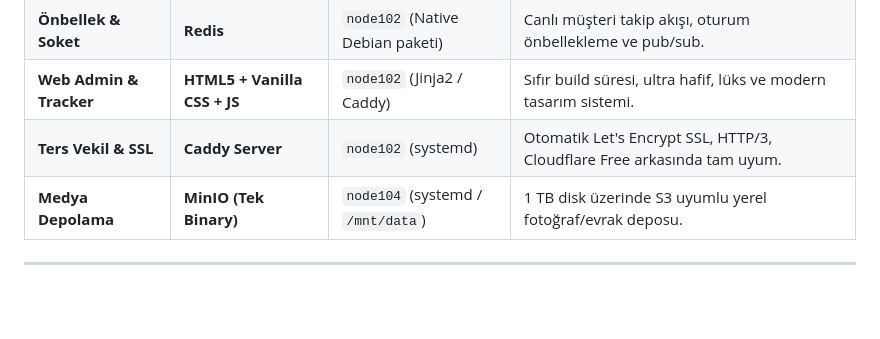
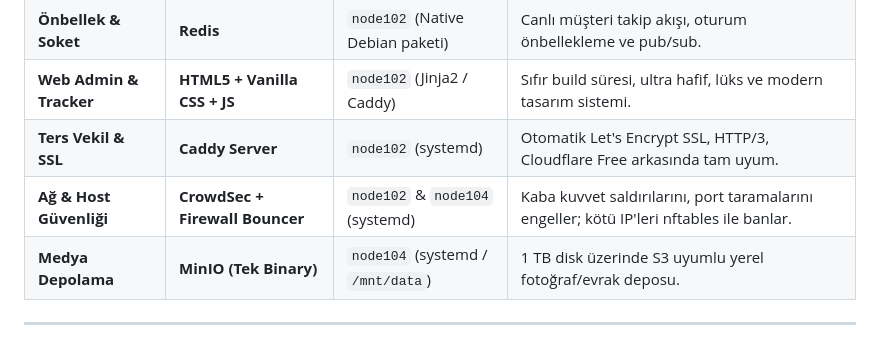
Before and after one commit to tucibeyin/yonned, a Markdown page: documents/technology_stack.md, the part around the change. Drawn GitHub-style; blank space fills up the shorter version.

Commit message:
docs: Add CrowdSec to technology stack summary table

```diff
--- a/documents/technology_stack.md
+++ b/documents/technology_stack.md
@@ -28,6 +28,7 @@ Gereksiz katmanlar, ağır derleyiciler ve Docker sanallaştırma yükü tamamen
 | **Önbellek & Soket**| **Redis** | `node102` (Native Debian paketi) | Canlı müşteri takip akışı, oturum önbellekleme ve pub/sub. |
 | **Web Admin & Tracker**| **HTML5 + Vanilla CSS + JS** | `node102` (Jinja2 / Caddy) | Sıfır build süresi, ultra hafif, lüks ve modern tasarım sistemi. |
 | **Ters Vekil & SSL** | **Caddy Server** | `node102` (systemd) | Otomatik Let's Encrypt SSL, HTTP/3, Cloudflare Free arkasında tam uyum. |
+| **Ağ & Host Güvenliği**| **CrowdSec + Firewall Bouncer** | `node102` & `node104` (systemd) | Kaba kuvvet saldırılarını, port taramalarını engeller; kötü IP'leri nftables ile banlar. |
 | **Medya Depolama** | **MinIO (Tek Binary)**| `node104` (systemd / `/mnt/data`) | 1 TB disk üzerinde S3 uyumlu yerel fotoğraf/evrak deposu. |
 
 ---
```
